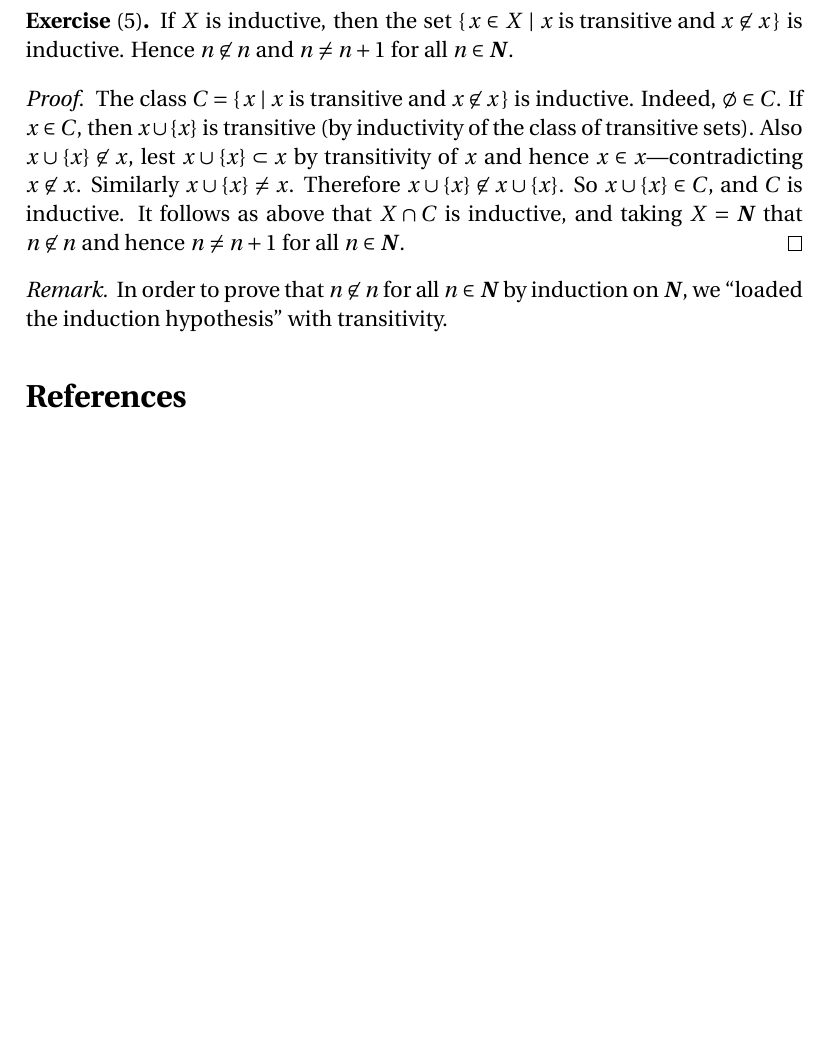
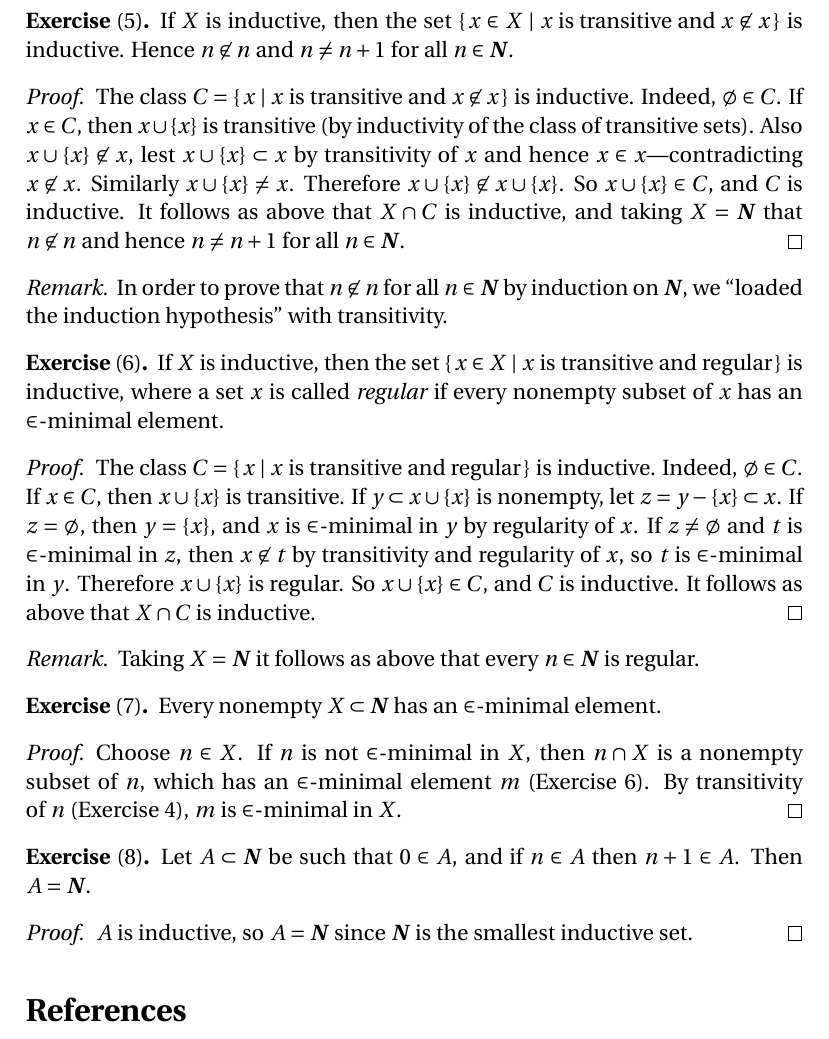
Before and after one commit to blargoner/math-sets-jech, a LaTeX problem sheet (exercises.tex): part of page 2 of 2, cut so that both start at the same text, the shorter picture padded with empty space. Compiled offline with pdfLaTeX.

Commit message:
chapter 1

```diff
--- a/exercises.tex
+++ b/exercises.tex
@@ -64,6 +64,31 @@ The class \(C=\{\,x\mid x\text{ is transitive and }x\not\in x\,\}\) is inductive
 In order to prove that \(n\not\in n\) for all \(n\in\N\) by induction on~\(\N\), we ``loaded the induction hypothesis'' with transitivity.
 \end{rmk}
 
+\begin{exer}[6]
+If \(X\)~is inductive, then the set \(\{\,x\in X\mid x\text{ is transitive and regular}\,\}\) is inductive, where a set \(x\)~is called \emph{regular} if every nonempty subset of~\(x\) has an \(\in\)-minimal element.
+\end{exer}
+\begin{proof}
+The class \(C=\{\,x\mid x\text{ is transitive and regular}\,\}\) is inductive. Indeed, \(\emptyset\in C\). If \(x\in C\), then \(\suc{x}\)~is transitive. If \(y\subset\suc{x}\) is nonempty, let \(z=y-\{x\}\subset x\). If \(z=\emptyset\), then \(y=\{x\}\), and \(x\)~is \(\in\)-minimal in~\(y\) by regularity of~\(x\). If \(z\ne\emptyset\) and \(t\)~is \(\in\)-minimal in~\(z\), then \(x\not\in t\) by transitivity and regularity of~\(x\), so \(t\)~is \(\in\)-minimal in~\(y\). Therefore \(\suc{x}\)~is regular. So \(\suc{x}\in C\), and \(C\)~is inductive. It follows as above that \(X\sect C\)~is inductive.
+\end{proof}
+
+\begin{rmk}
+Taking \(X=\N\) it follows as above that every \(n\in\N\) is regular.
+\end{rmk}
+
+\begin{exer}[7]
+Every nonempty \(X\subset\N\) has an \(\in\)-minimal element.
+\end{exer}
+\begin{proof}
+Choose \(n\in X\). If \(n\)~is not \(\in\)-minimal in~\(X\), then \(n\sect X\)~is a nonempty subset of~\(n\), which has an \(\in\)-minimal element~\(m\) (Exercise~6). By transitivity of~\(n\) (Exercise~4), \(m\)~is \(\in\)-minimal in~\(X\).
+\end{proof}
+
+\begin{exer}[8]
+Let \(A\subset\N\) be such that \(0\in A\), and if \(n\in A\) then \(n+1\in A\). Then \(A=\N\).
+\end{exer}
+\begin{proof}
+\(A\)~is inductive, so \(A=\N\) since \(\N\)~is the smallest inductive set.
+\end{proof}
+
 % References
 \begin{thebibliography}{0}
 \bibitem{jech} Jech, Thomas. \textit{Set Theory}, 3rd~ed. Springer, 2002.
```
Also changed, not shown: exercises.pdf.
